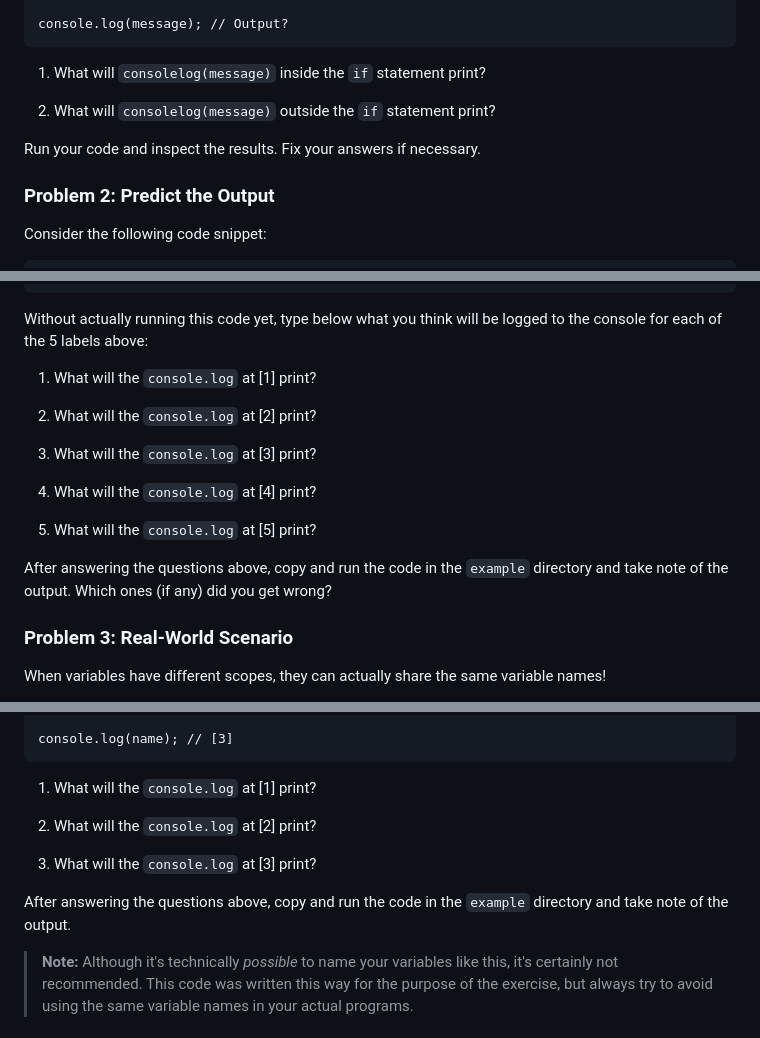
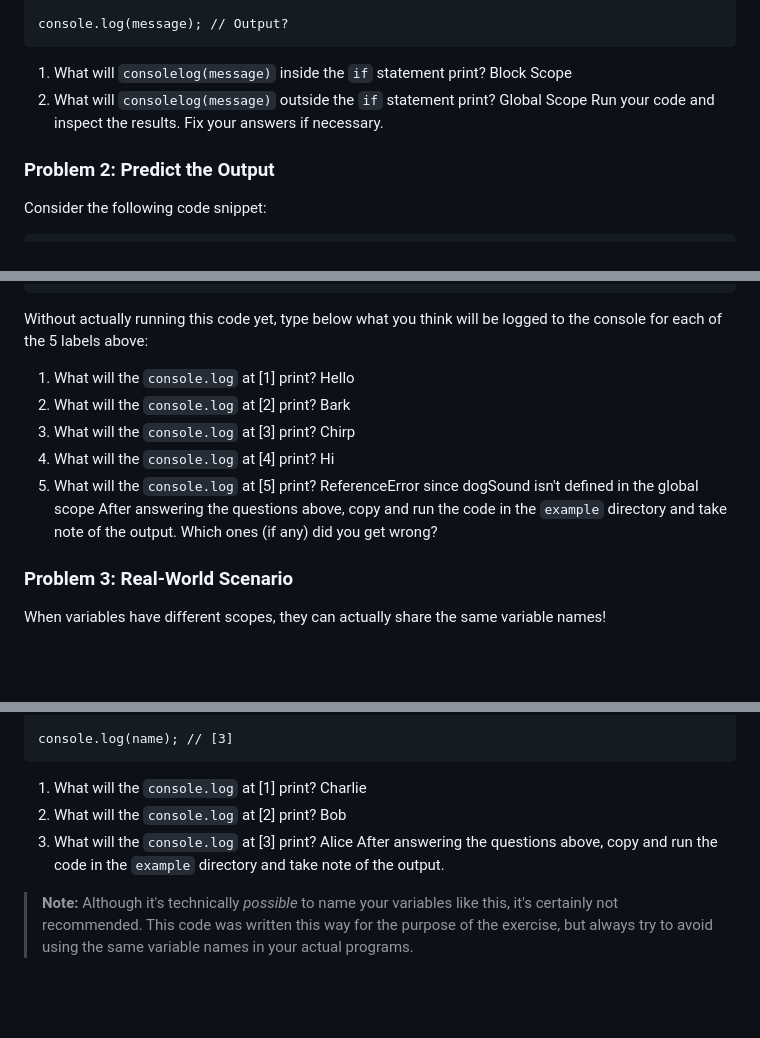
Before and after one commit to wintonsec/fundamentals-first-solutions-wintonsec, a Markdown page: variable-scope/quiz.md, 3 parts joined by grey strips. GitHub-like rendering; blank space fills up the shorter version.

Commit message:
Completed variable-scope assignment

```diff
--- a/variable-scope/quiz.md
+++ b/variable-scope/quiz.md
@@ -23,10 +23,10 @@ Predict the output of the following code:
     console.log(message); // Output?
 
 1. What will `consolelog(message)` inside the `if` statement print?
-
+   Block Scope
 2. What will `consolelog(message)` outside the `if` statement print?
-
-Run your code and inspect the results. Fix your answers if necessary.
+   Global Scope
+   Run your code and inspect the results. Fix your answers if necessary.
 
 ### Problem 2: Predict the Output
 
@@ -53,16 +53,16 @@ Consider the following code snippet:
 Without actually running this code yet, type below what you think will be logged to the console for each of the 5 labels above:
 
 1. What will the `console.log` at [1] print?
-
+   Hello
 2. What will the `console.log` at [2] print?
-
+   Bark
 3. What will the `console.log` at [3] print?
-
+   Chirp
 4. What will the `console.log` at [4] print?
-
+   Hi
 5. What will the `console.log` at [5] print?
-
-After answering the questions above, copy and run the code in the `example` directory and take note of the output. Which ones (if any) did you get wrong?
+   ReferenceError since dogSound isn't defined in the global scope
+   After answering the questions above, copy and run the code in the `example` directory and take note of the output. Which ones (if any) did you get wrong?
 
 ### Problem 3: Real-World Scenario
 
@@ -84,12 +84,12 @@ Consider the following code snippet:
     console.log(name); // [3]
 
 1. What will the `console.log` at [1] print?
-
+   Charlie
 2. What will the `console.log` at [2] print?
-
+   Bob
 3. What will the `console.log` at [3] print?
-
-After answering the questions above, copy and run the code in the `example` directory and take note of the output.
+   Alice
+   After answering the questions above, copy and run the code in the `example` directory and take note of the output.
 
 > **Note:** Although it's technically _possible_ to name your variables like this, it's certainly not recommended. This code was written this way for the purpose of the exercise, but always try to avoid using the same variable names in your actual programs.
 
```
